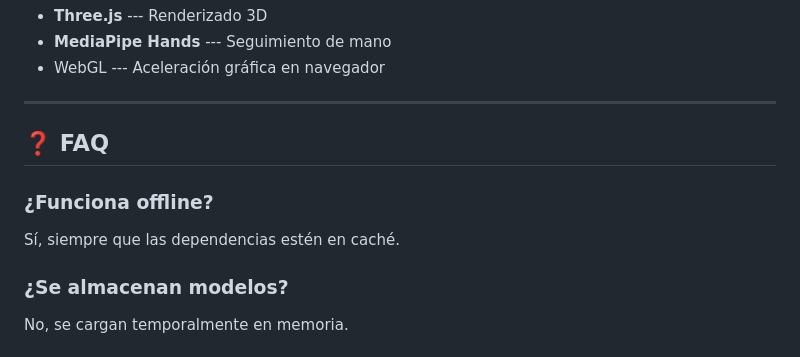
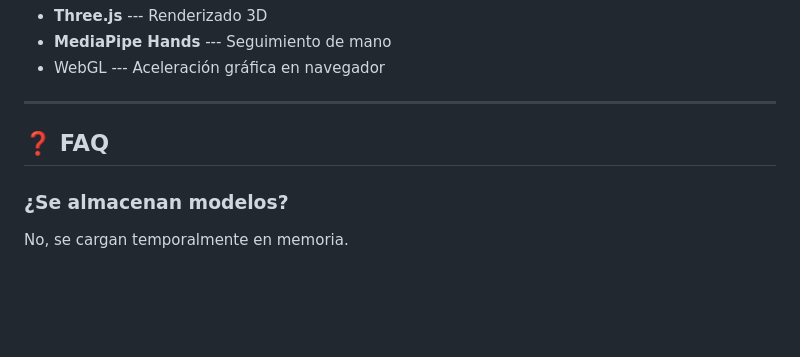
Before and after one commit to AngelDev2343/Bio3D, a Markdown page: README.md, the part around the change. GitHub-like rendering; blank space fills up the shorter version.

```diff
--- a/README.md
+++ b/README.md
@@ -201,10 +201,6 @@ Navegadores recomendados:
 
 ## ❓ FAQ
 
-### ¿Funciona offline?
-
-Sí, siempre que las dependencias estén en caché.
-
 ### ¿Se almacenan modelos?
 
 No, se cargan temporalmente en memoria.
```
